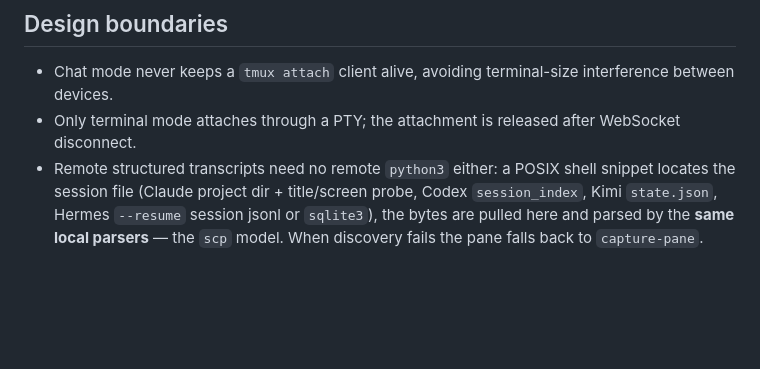
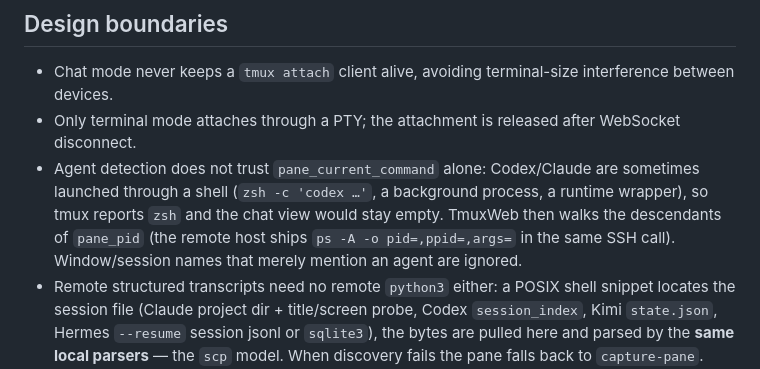
Before and after one commit to marshaha/TmuxWeb, a Markdown page: README_EN.md, the part around the change. GitHub-like rendering; blank space fills up the shorter version.

Commit message:
docs: 英文 README 补 agent 进程树识别

```diff
--- a/README_EN.md
+++ b/README_EN.md
@@ -356,6 +356,10 @@ capabilities, it is not a kernel sandbox, so run untrusted plugins inside a cont
 
 - Chat mode never keeps a `tmux attach` client alive, avoiding terminal-size interference between devices.
 - Only terminal mode attaches through a PTY; the attachment is released after WebSocket disconnect.
+- Agent detection does not trust `pane_current_command` alone: Codex/Claude are sometimes launched through a
+  shell (`zsh -c 'codex …'`, a background process, a runtime wrapper), so tmux reports `zsh` and the chat view would
+  stay empty. TmuxWeb then walks the descendants of `pane_pid` (the remote host ships
+  `ps -A -o pid=,ppid=,args=` in the same SSH call). Window/session names that merely mention an agent are ignored.
 - Remote structured transcripts need no remote `python3` either: a POSIX shell snippet locates the session file (Claude project dir + title/screen probe, Codex `session_index`, Kimi `state.json`, Hermes `--resume` session jsonl or `sqlite3`), the bytes are pulled here and parsed by the **same local parsers** — the `scp` model. When discovery fails the pane falls back to `capture-pane`. Remote transcripts are polled at the same 1s cadence: the server caches the parsed result per (host, pane, limit), serves repeats for 2s without touching the host, then uses a single `stat` probe and only re-pulls when the file changed — so a remote conversation follows the remote file live at almost no cost while idle.
 - A remote **Claude / Codex** pane's session file is located from **`--resume <id>` / `--session-id <id>` /
   `codex resume <id>` in the pane's own process argv**, and only falls back to "newest file in the cwd + title/screen scoring" when there is no such
```
